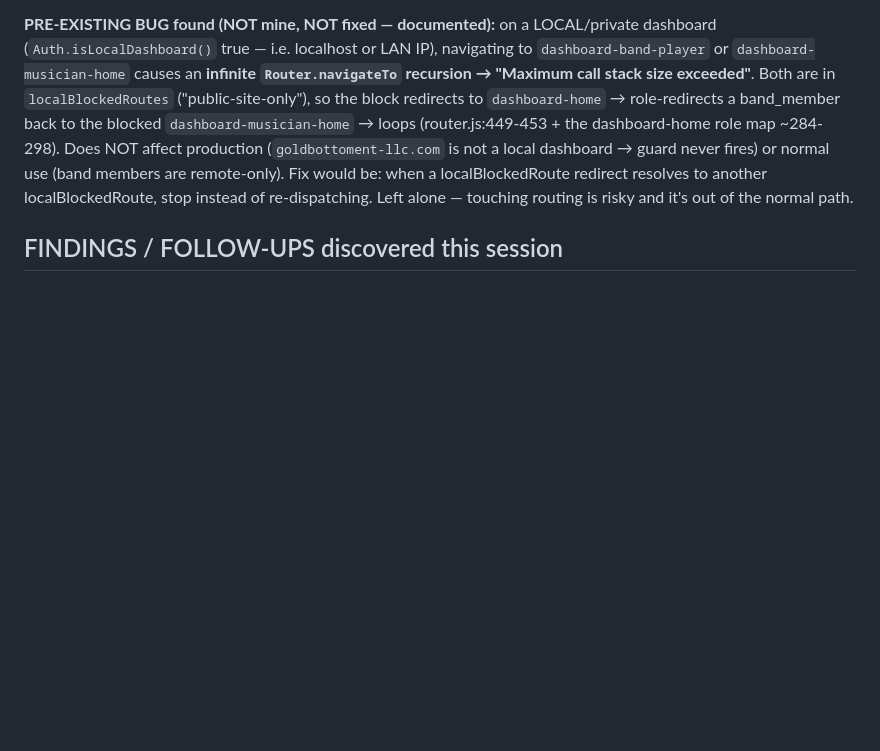
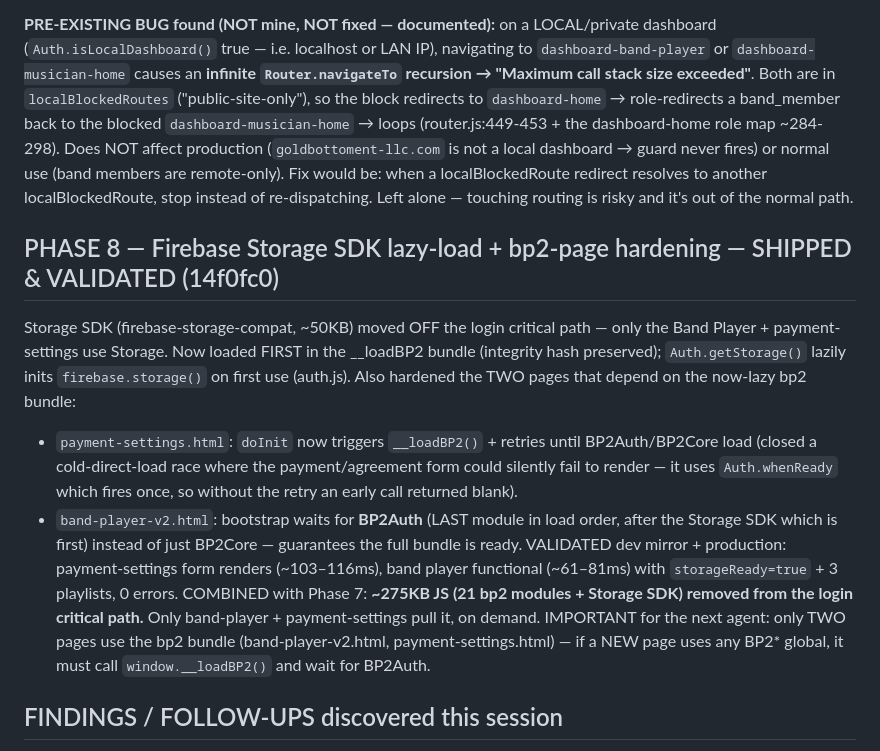
Before and after one commit to djmochajava-lang/GoldBottomEntLLC, a Markdown page: docs/login-perf-handoff.md, the part around the change. GitHub-like rendering; blank space fills up the shorter version.

Commit message:
docs(perf): Phase 8 — Storage SDK lazy-load + bp2-page hardening (validated prod)
Co-Authored-By: Claude Opus 4.8 (1M context) <noreply@anthropic.com>

```diff
--- a/docs/login-perf-handoff.md
+++ b/docs/login-perf-handoff.md
@@ -333,6 +333,23 @@ redirects to `dashboard-home` → role-redirects a band_member back to the block
 are remote-only). Fix would be: when a localBlockedRoute redirect resolves to another localBlockedRoute,
 stop instead of re-dispatching. Left alone — touching routing is risky and it's out of the normal path.
 
+## PHASE 8 — Firebase Storage SDK lazy-load + bp2-page hardening — SHIPPED & VALIDATED (14f0fc0)
+Storage SDK (firebase-storage-compat, ~50KB) moved OFF the login critical path — only the Band
+Player + payment-settings use Storage. Now loaded FIRST in the __loadBP2 bundle (integrity hash
+preserved); `Auth.getStorage()` lazily inits `firebase.storage()` on first use (auth.js).
+Also hardened the TWO pages that depend on the now-lazy bp2 bundle:
+- `payment-settings.html`: `doInit` now triggers `__loadBP2()` + retries until BP2Auth/BP2Core load
+  (closed a cold-direct-load race where the payment/agreement form could silently fail to render —
+  it uses `Auth.whenReady` which fires once, so without the retry an early call returned blank).
+- `band-player-v2.html`: bootstrap waits for **BP2Auth** (LAST module in load order, after the
+  Storage SDK which is first) instead of just BP2Core — guarantees the full bundle is ready.
+VALIDATED dev mirror + production: payment-settings form renders (~103–116ms), band player
+functional (~61–81ms) with `storageReady=true` + 3 playlists, 0 errors.
+COMBINED with Phase 7: **~275KB JS (21 bp2 modules + Storage SDK) removed from the login critical
+path.** Only band-player + payment-settings pull it, on demand. IMPORTANT for the next agent: only
+TWO pages use the bp2 bundle (band-player-v2.html, payment-settings.html) — if a NEW page uses any
+BP2* global, it must call `window.__loadBP2()` and wait for BP2Auth.
+
 ## FINDINGS / FOLLOW-UPS discovered this session
 - **Deep-link redirect bug (not login-perf, but real):** a band_member who DEEP-LINKS to
   `#dashboard-band-player` on a cold load gets bounced to their role home (`#dashboard-musician`)
```
